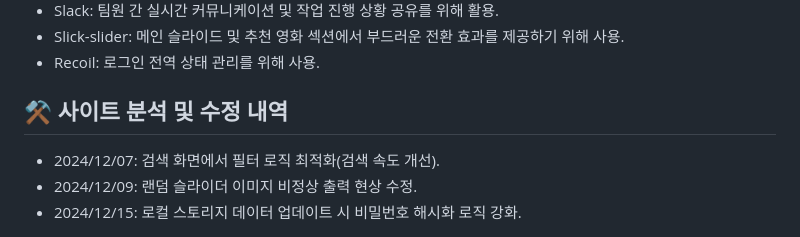
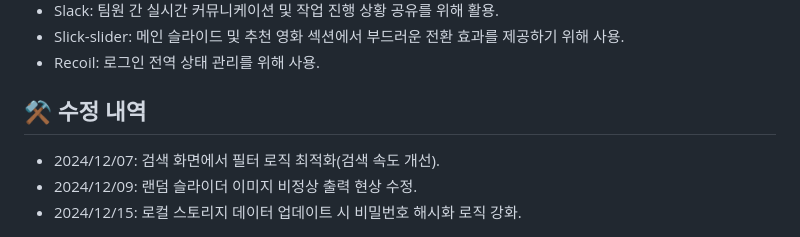
Before and after one commit to jisumoon/VIVAPLAY, a Markdown page: README.md, the part around the change. GitHub-like rendering.

```diff
--- a/README.md
+++ b/README.md
@@ -36,7 +36,7 @@
 - Slick-slider: 메인 슬라이드 및 추천 영화 섹션에서 부드러운 전환 효과를 제공하기 위해 사용.
 - Recoil: 로그인 전역 상태 관리를 위해 사용.
 
-## ⚒️ 사이트 분석 및 수정 내역
+## ⚒️ 수정 내역
 
 - 2024/12/07: 검색 화면에서 필터 로직 최적화(검색 속도 개선).
 - 2024/12/09: 랜덤 슬라이더 이미지 비정상 출력 현상 수정.
```
